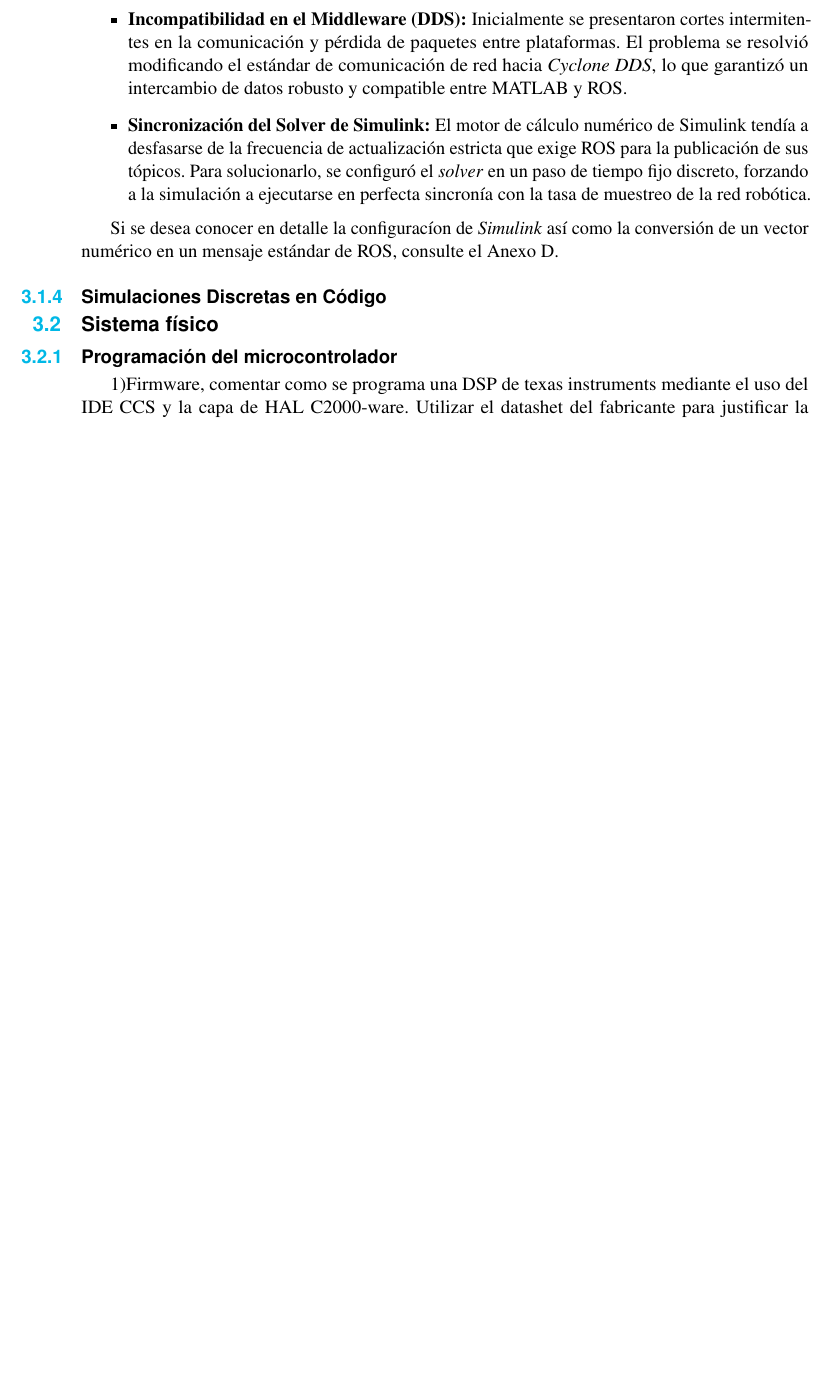
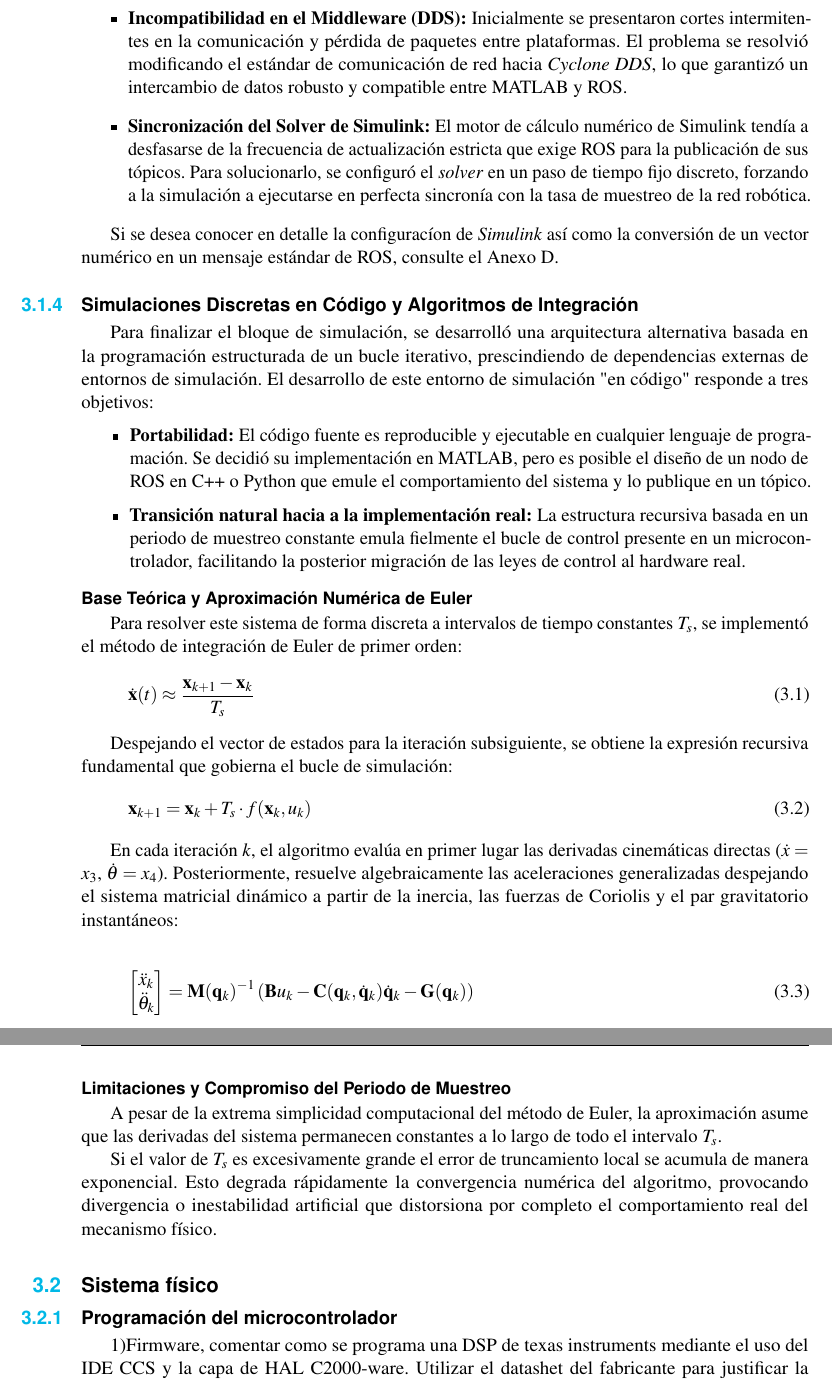
Before and after one commit to MPV247/TFG_Control_MiguelPorcar, a LaTeX thesis (memoria/main.tex): part of page 37 of 50 before the commit and two parts of pages 37 and 38 of 50 after it, the two joined at a grey line, cut so that both start at the same text, the shorter picture padded with empty space. Compiled offline with pdfLaTeX.

Commit message:
Arreglando

```diff
--- a/memoria/main.tex
+++ b/memoria/main.tex
@@ -1246,7 +1246,40 @@ Durante la integración de esta arquitectura de red, surgieron dos problemas té
 
 Si se desea conocer en detalle la configuracíon de \textit{Simulink} así como la conversión de un vector numérico en un mensaje estándar de ROS, consulte el Anexo \ref{ap:conexion_ROS}.
 
-\subsection{Simulaciones Discretas en Código}
+\subsection{Simulaciones Discretas en Código y Algoritmos de Integración}
+
+Para finalizar el bloque de simulación, se desarrolló una arquitectura alternativa basada en la programación estructurada de un bucle iterativo, prescindiendo de dependencias externas de entornos de simulación. El desarrollo de este entorno de simulación "en código" responde a tres objetivos:
+
+\begin{itemize}[leftmargin=1cm, topsep=1mm, itemsep=0.5mm]
+	\item \textbf{Portabilidad:} El código fuente es reproducible y ejecutable en cualquier lenguaje de programación. Se decidió su implementación en MATLAB, pero es posible el diseño de un nodo de ROS en C++ o Python que emule el comportamiento del sistema y lo publique en un tópico.
+
+	\item \textbf{Transición natural hacia a la implementación real:} La estructura recursiva basada en un periodo de muestreo constante emula fielmente el bucle de control presente en un microcontrolador, facilitando la posterior migración de las leyes de control al hardware real.
+\end{itemize}
+
+\subsubsection{Base Teórica y Aproximación Numérica de Euler}
+
+Para resolver este sistema de forma discreta a intervalos de tiempo constantes $T_s$, se implementó el método de integración de Euler de primer orden:
+\begin{equation}
+	\dot{\mathbf{x}}(t) \approx \frac{\mathbf{x}_{k+1} - \mathbf{x}_k}{T_s}
+\end{equation}
+
+Despejando el vector de estados para la iteración subsiguiente, se obtiene la expresión recursiva fundamental que gobierna el bucle de simulación:
+\begin{equation}
+	\mathbf{x}_{k+1} = \mathbf{x}_k + T_s \cdot f(\mathbf{x}_k, u_k)
+\end{equation}
+
+En cada iteración $k$, el algoritmo evalúa en primer lugar las derivadas cinemáticas directas ($\dot{x} = x_3$, $\dot{\theta} = x_4$). Posteriormente, resuelve algebraicamente las aceleraciones generalizadas despejando el sistema matricial dinámico a partir de la inercia, las fuerzas de Coriolis y el par gravitatorio instantáneos:
+
+\begin{equation}
+	\begin{bmatrix} \ddot{x}_k \\ \ddot{\theta}_k \end{bmatrix} = \mathbf{M}(\mathbf{q}_k)^{-1} \left( \mathbf{B}u_k - \mathbf{C}(\mathbf{q}_k, \dot{\mathbf{q}}_k)\dot{\mathbf{q}}_k - \mathbf{G}(\mathbf{q}_k) \right)
+\end{equation}
+
+\subsubsection{Limitaciones y Compromiso del Periodo de Muestreo}
+
+A pesar de la extrema simplicidad computacional del método de Euler, la aproximación asume que las derivadas del sistema permanecen constantes a lo largo de todo el intervalo $T_s$.
+
+Si el valor de $T_s$ es excesivamente grande el error de truncamiento local se acumula de manera exponencial. Esto degrada rápidamente la convergencia numérica del algoritmo, provocando divergencia o inestabilidad artificial que distorsiona por completo el comportamiento real del mecanismo físico.
+
 
 \section{Sistema físico}
 
```
Also changed, not shown: memoria/main.pdf.
